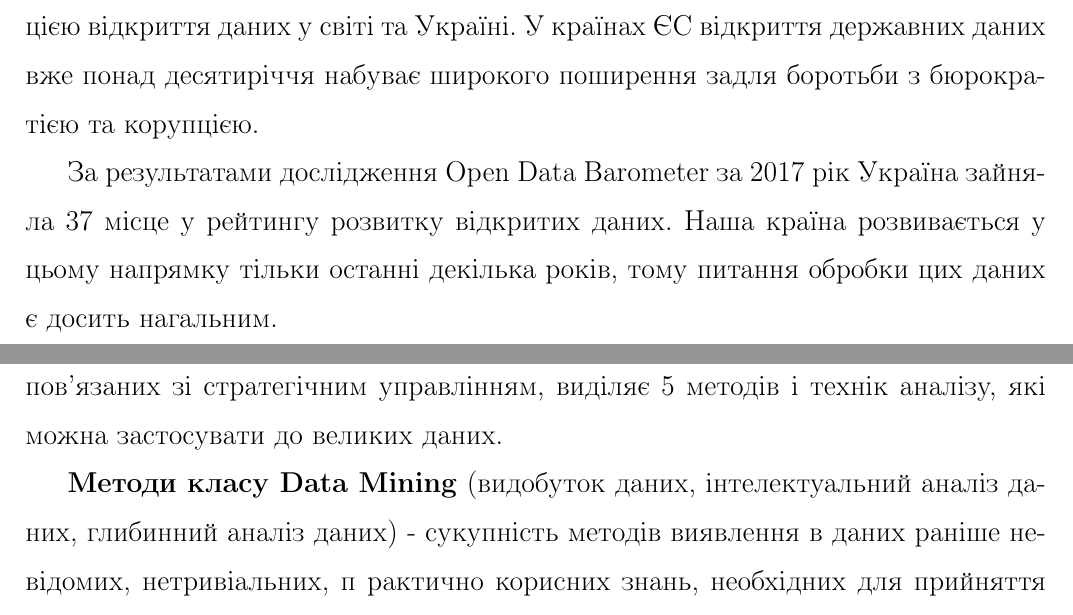
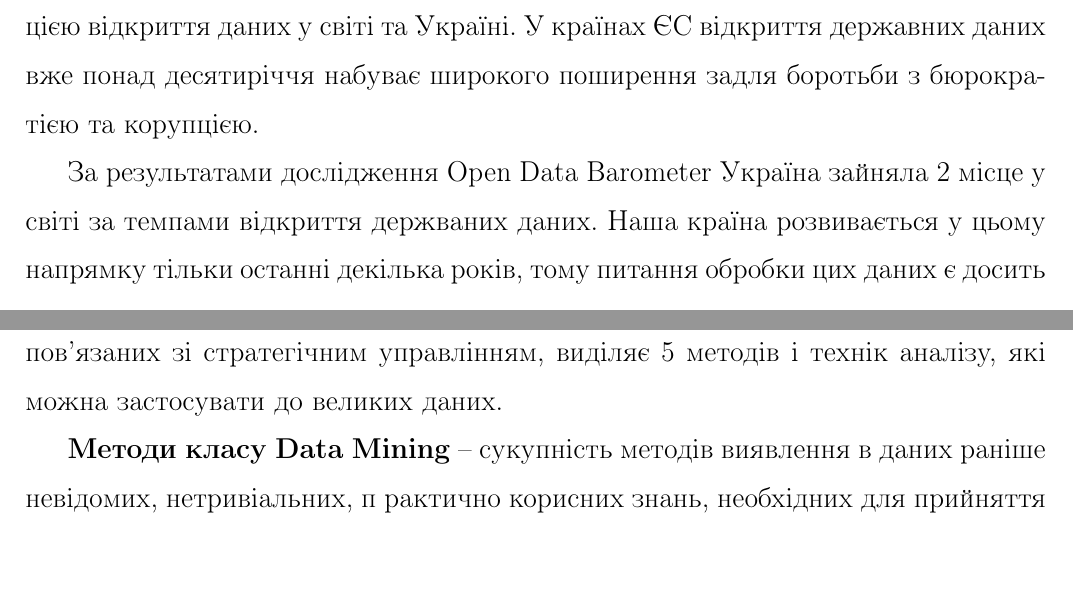
Before and after one commit to shal/thesis, a LaTeX thesis (main.tex, which reads chapters/02/main.tex, introduction.tex): two parts of pages 5 and 21 of 40, joined at a grey line, cut so that both start at the same text, the shorter picture padded with empty space. Compiled offline with pdfLaTeX.

Commit message:
Fix typos

```diff
--- a/chapters/02/main.tex
+++ b/chapters/02/main.tex
@@ -38,8 +38,7 @@
 виділяє 5 методів і технік аналізу,
 які можна застосувати до великих даних.
 
-\textbf{Методи класу Data Mining} (видобуток даних, інтелектуальний аналіз даних, глибинний аналіз даних) -
-сукупність методів виявлення в даних раніше невідомих, нетривіальних, п
+\textbf{Методи класу Data Mining} – сукупність методів виявлення в даних раніше невідомих, нетривіальних, п
 рактично корисних знань, необхідних для прийняття рішень.
 До таких методів, зокрема, відносяться навчання асоціативним правилами,
 класифікація (розбиття на категорії), кластерний аналіз, регресійний аналіз,
--- a/introduction.tex
+++ b/introduction.tex
@@ -15,8 +15,8 @@
 У країнах ЄС вiдкриття державних даних вже понад десятиріччя набуває широкого
 поширення задля боротьби з бюрократiєю та корупцією.
 
-За результатами дослiдження Open Data Barometer за 2017 рiк
-Україна зайняла 37 мiсце у рейтингу розвитку вiдкритих даних.
+За результатами дослiдження Open Data Barometer Україна зайняла 2 мiсце у світі     за темпами
+вiдкриття держваних даних.
 Наша країна розвивається у цьому напрямку тiльки останнi декiлька рокiв,
 тому питання обробки цих даних є досить нагальним.
 
```
Also changed, not shown: conclusion.tex (+1 -1 lines), main.pdf, chapters/02/main.tex (5 more changed lines), introduction.tex (2 more changed lines).
